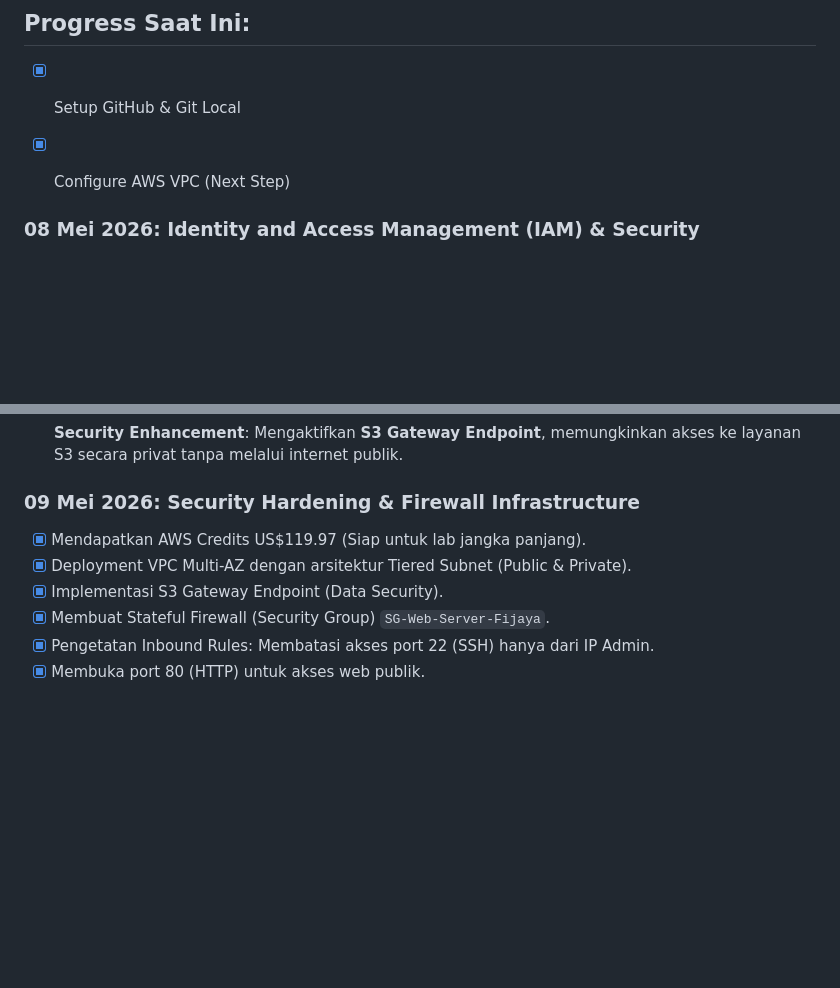
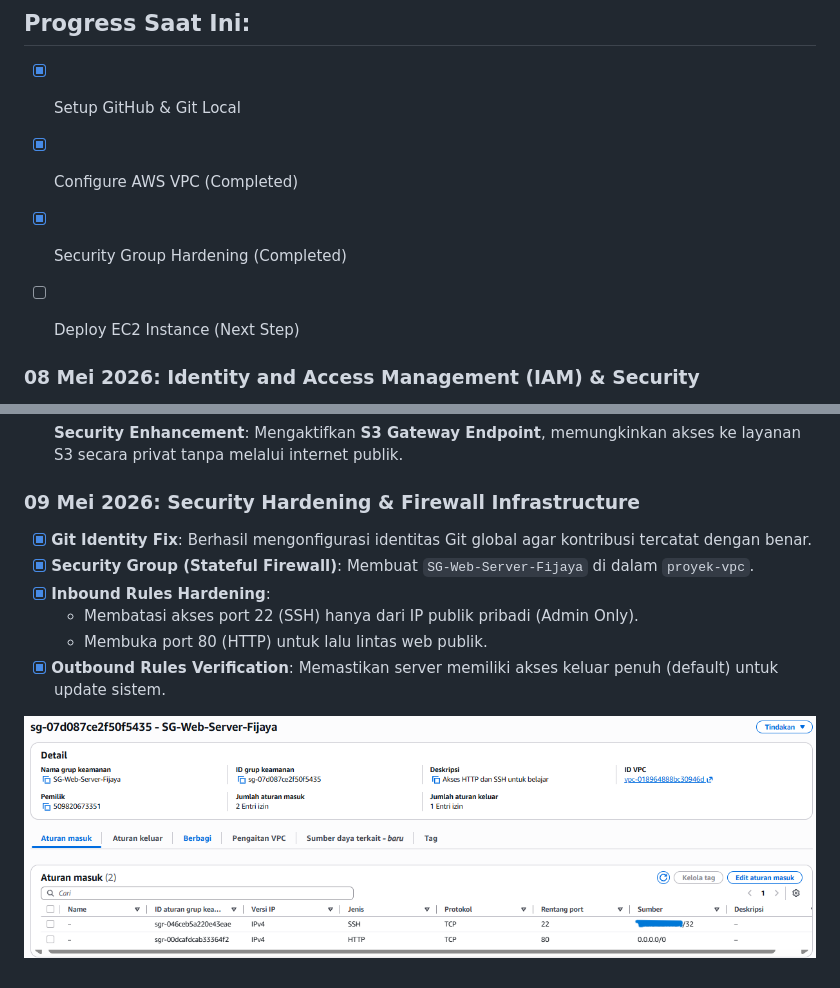
Before and after one commit to FijayaSamsudin-cloud/aws-cloud-security-lab, a Markdown page: README.md, 2 parts joined by grey strips. Drawn GitHub-style; pictures changed too: security-group-web-config.png (added); blank space fills up the shorter version.

Commit message:
Docs: Update README with Security Group evidence

```diff
--- a/README.md
+++ b/README.md
@@ -11,7 +11,9 @@ Halo! Saya **Fijaya Samsudin**. Repository ini adalah bukti perjalanan saya mend
 
 ## Progress Saat Ini:
 - [x] Setup GitHub & Git Local
-- [x] Configure AWS VPC (Next Step)
+- [x] Configure AWS VPC (Completed)
+- [x] Security Group Hardening (Completed)
+- [ ] Deploy EC2 Instance (Next Step)
 
 
 ### 08 Mei 2026: Identity and Access Management (IAM) & Security
@@ -31,9 +33,11 @@ Halo! Saya **Fijaya Samsudin**. Repository ini adalah bukti perjalanan saya mend
 
 
 ### 09 Mei 2026: Security Hardening & Firewall Infrastructure
-- [x] Mendapatkan AWS Credits US$119.97 (Siap untuk lab jangka panjang).
-- [x] Deployment VPC Multi-AZ dengan arsitektur Tiered Subnet (Public & Private).
-- [x] Implementasi S3 Gateway Endpoint (Data Security).
-- [x] Membuat Stateful Firewall (Security Group) `SG-Web-Server-Fijaya`.
-- [x] Pengetatan Inbound Rules: Membatasi akses port 22 (SSH) hanya dari IP Admin.
-- [x] Membuka port 80 (HTTP) untuk akses web publik.
+- [x] **Git Identity Fix**: Berhasil mengonfigurasi identitas Git global agar kontribusi tercatat dengan benar.
+- [x] **Security Group (Stateful Firewall)**: Membuat `SG-Web-Server-Fijaya` di dalam `proyek-vpc`.
+- [x] **Inbound Rules Hardening**:
+    - Membatasi akses port 22 (SSH) hanya dari IP publik pribadi (Admin Only).
+    - Membuka port 80 (HTTP) untuk lalu lintas web publik.
+- [x] **Outbound Rules Verification**: Memastikan server memiliki akses keluar penuh (default) untuk update sistem.
+
+![Security Group Config](./security-group-web-config.png)
```
